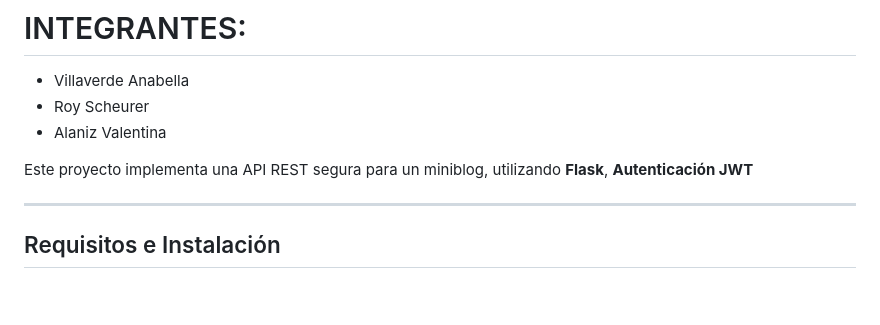
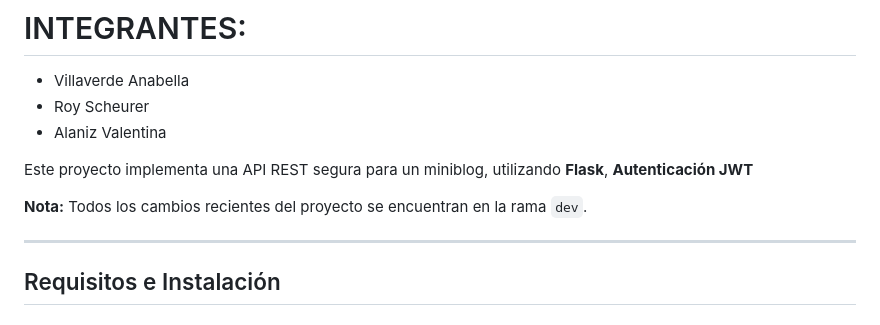
Before and after one commit to RoyScc/efi-miniblog, a Markdown page: README.md, the part around one of its changes. Drawn GitHub-style; blank space fills up the shorter version.

Commit message:
Documentacion EFI
Added a note about recent changes and a new section for custom decorators.

```diff
--- a/README.md
+++ b/README.md
@@ -6,6 +6,9 @@
 - Alaniz Valentina
 
 Este proyecto implementa una API REST segura para un miniblog, utilizando **Flask**, **Autenticación JWT**
+
+**Nota:** Todos los cambios recientes del proyecto se encuentran en la rama `dev`.
+
 
 ---
 
```
Also changed, not shown: other parts of README.md (+1 -0 lines).
